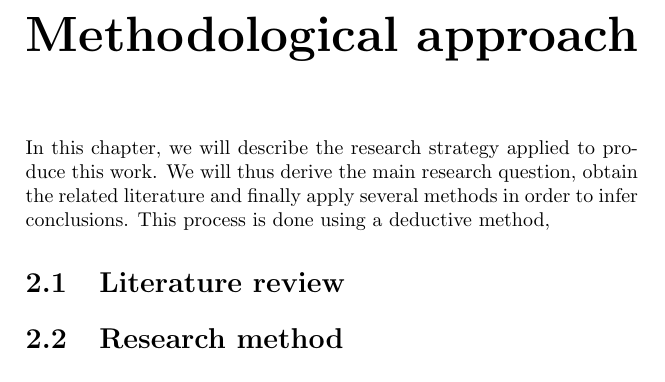
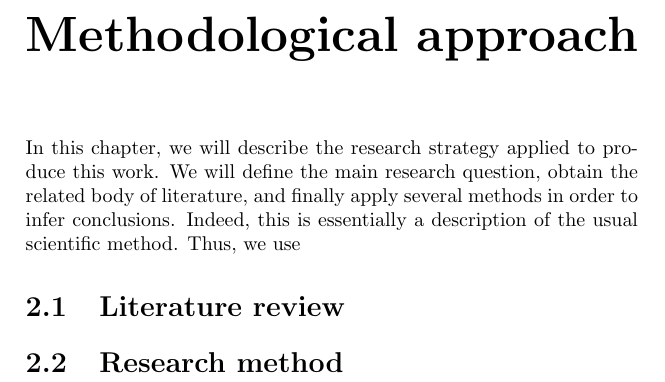
Before and after one commit to zambonin/msc, a LaTeX thesis (main.tex): part of page 6 of 8, cut so that both start at the same text. Compiled offline with pdfLaTeX.

Commit message:
overleaf_to_git: update main.tex from r810 to r832

```diff
--- a/main.tex
+++ b/main.tex
@@ -92,7 +92,7 @@ Most of these events are shown in Figure~\ref{fig:1}. We highlight at least two
 
 \chapter{Methodological approach}
 
-In this chapter, we will describe the research strategy applied to produce this work. We will thus derive the main research question, obtain the related literature and finally apply several methods in order to infer conclusions. This process is done using a deductive method,
+In this chapter, we will describe the research strategy applied to produce this work. We will define the main research question, obtain the related body of literature, and finally apply several methods in order to infer conclusions. Indeed, this is essentially a description of the usual scientific method. Thus, we use
 
 \section{Literature review}
 
```
